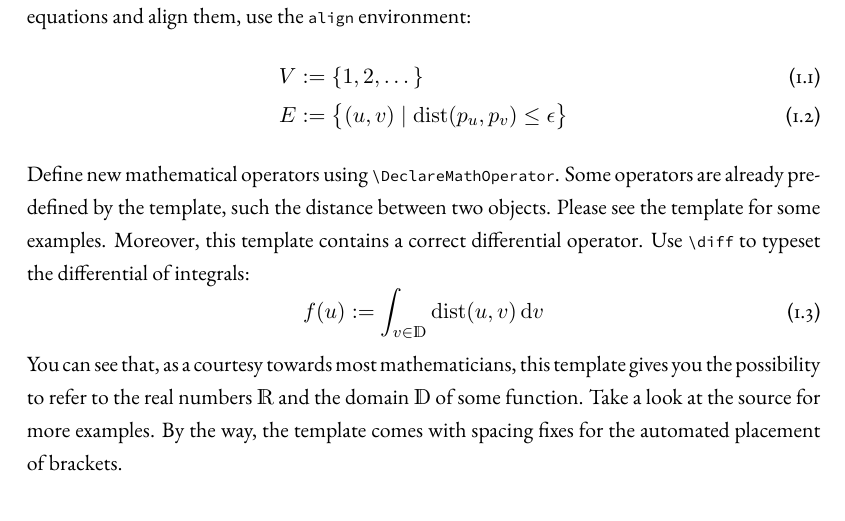
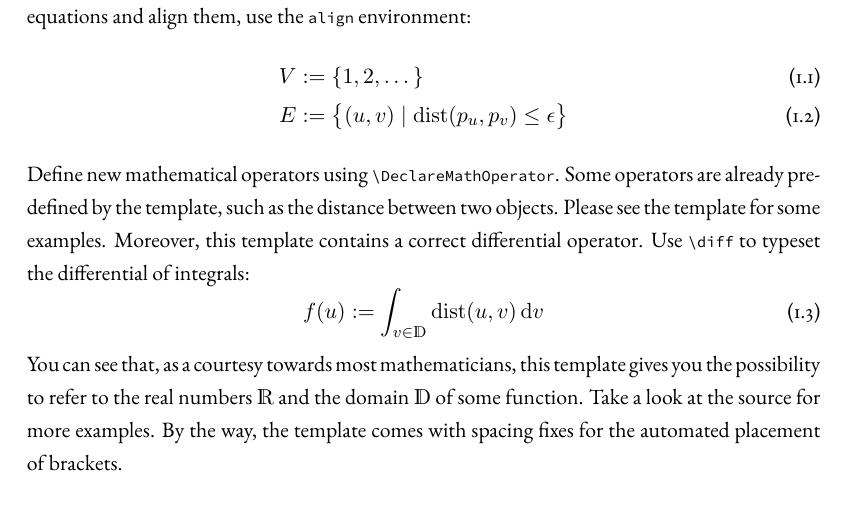
Before and after one commit to Pseudomanifold/latex-mimosis, a LaTeX thesis (Thesis.tex, which reads Sources/Introduction.tex): part of page 8 of 15, cut so that both start at the same text. Compiled offline with pdfLaTeX.

Commit message:
Fixed typo (thanks, Karsten!)

```diff
--- a/Sources/Introduction.tex
+++ b/Sources/Introduction.tex
@@ -101,7 +101,7 @@ If you want to show multiple equations and align them, use the
 \end{align}
 %
 Define new mathematical operators using \verb|\DeclareMathOperator|.
-Some operators are already pre-defined by the template, such the
+Some operators are already pre-defined by the template, such as the
 distance between two objects. Please see the template for some examples.
 %
 Moreover, this template contains a correct differential operator. Use \verb|\diff| to typeset the differential of integrals:
```
